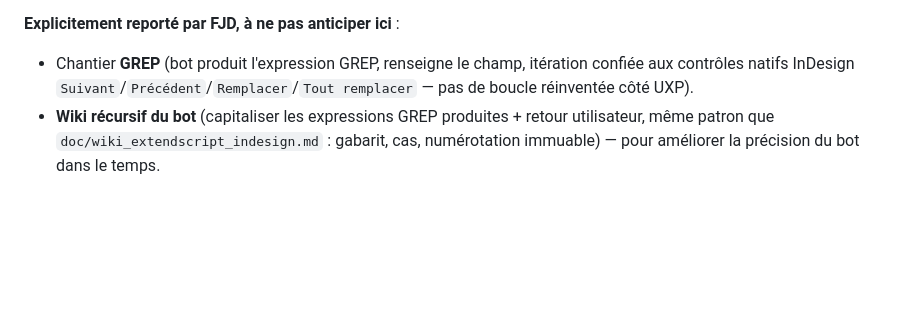
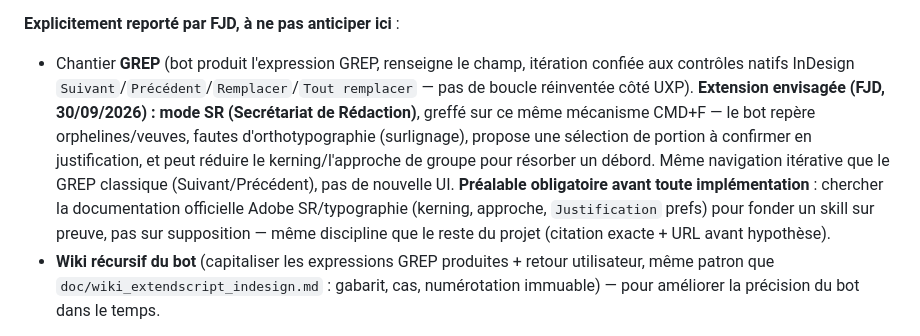
Before and after one commit to FJDaz/IA-INDD, a Markdown page: COMMUNICATION/ROADMAP.md, the part around the change. Rendered like a GitHub page; blank space fills up the shorter version.

Commit message:
RM: mode SR (secrétariat de rédaction) greffé au chantier GREP
Co-Authored-By: Claude Sonnet 5 <noreply@anthropic.com>

```diff
--- a/COMMUNICATION/ROADMAP.md
+++ b/COMMUNICATION/ROADMAP.md
@@ -26,7 +26,7 @@ Convention : toute nouvelle mission est rédigée ici (entrée + fichier détail
 **Risque nouveau identifié (FJD)** : un client externe dans la boucle introduit un tiers non technique — nécessite probablement un **diff visuel avant validation** (pas juste "ça a changé"), et un contrat d'usage clair (cf. horizon É7 du wiki, déjà posé pour le partage à des tiers — même logique de contrat de contribution, à relier).
 
 **Explicitement reporté par FJD, à ne pas anticiper ici** :
-- Chantier **GREP** (bot produit l'expression GREP, renseigne le champ, itération confiée aux contrôles natifs InDesign `Suivant`/`Précédent`/`Remplacer`/`Tout remplacer` — pas de boucle réinventée côté UXP).
+- Chantier **GREP** (bot produit l'expression GREP, renseigne le champ, itération confiée aux contrôles natifs InDesign `Suivant`/`Précédent`/`Remplacer`/`Tout remplacer` — pas de boucle réinventée côté UXP). **Extension envisagée (FJD, 30/09/2026) : mode SR (Secrétariat de Rédaction)**, greffé sur ce même mécanisme CMD+F — le bot repère orphelines/veuves, fautes d'orthotypographie (surlignage), propose une sélection de portion à confirmer en justification, et peut réduire le kerning/l'approche de groupe pour résorber un débord. Même navigation itérative que le GREP classique (Suivant/Précédent), pas de nouvelle UI. **Préalable obligatoire avant toute implémentation** : chercher la documentation officielle Adobe SR/typographie (kerning, approche, `Justification` prefs) pour fonder un skill sur preuve, pas sur supposition — même discipline que le reste du projet (citation exacte + URL avant hypothèse).
 - **Wiki récursif du bot** (capitaliser les expressions GREP produites + retour utilisateur, même patron que `doc/wiki_extendscript_indesign.md` : gabarit, cas, numérotation immuable) — pour améliorer la précision du bot dans le temps.
 
 **Prochaine étape** : découper ce cadrage en missions numérotées une fois le Chapitre Panneau clos — ne pas commencer l'implémentation avant.
```
